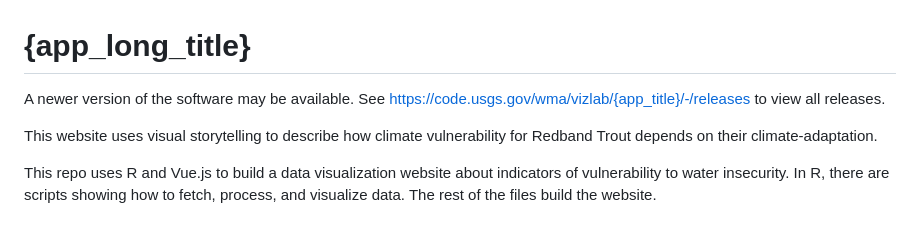
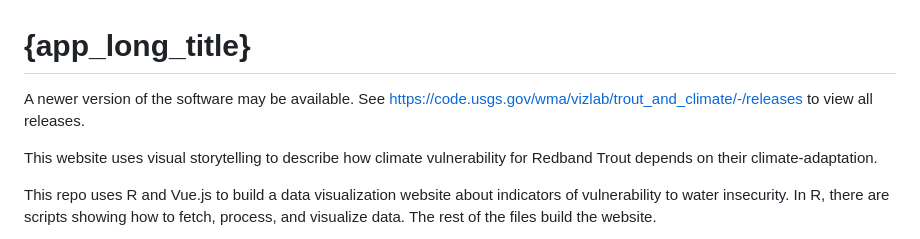
Before and after one commit to DOI-USGS/trout_and_climate, a Markdown page: README.md, the part around the change. Rendered like a GitHub page.

Commit message:
Apply 1 suggestion(s) to 1 file(s)
Co-authored-by: Hayley Corson-Dosch <hcorson-dosch@usgs.gov>

```diff
--- a/README.md
+++ b/README.md
@@ -1,6 +1,6 @@
 # {app_long_title}
 
-A newer version of the software may be available. See https://code.usgs.gov/wma/vizlab/{app_title}/-/releases to view all releases.
+A newer version of the software may be available. See https://code.usgs.gov/wma/vizlab/trout_and_climate/-/releases to view all releases.
 
 This website uses visual storytelling to describe how climate vulnerability for Redband Trout depends on their climate-adaptation.
 
```
